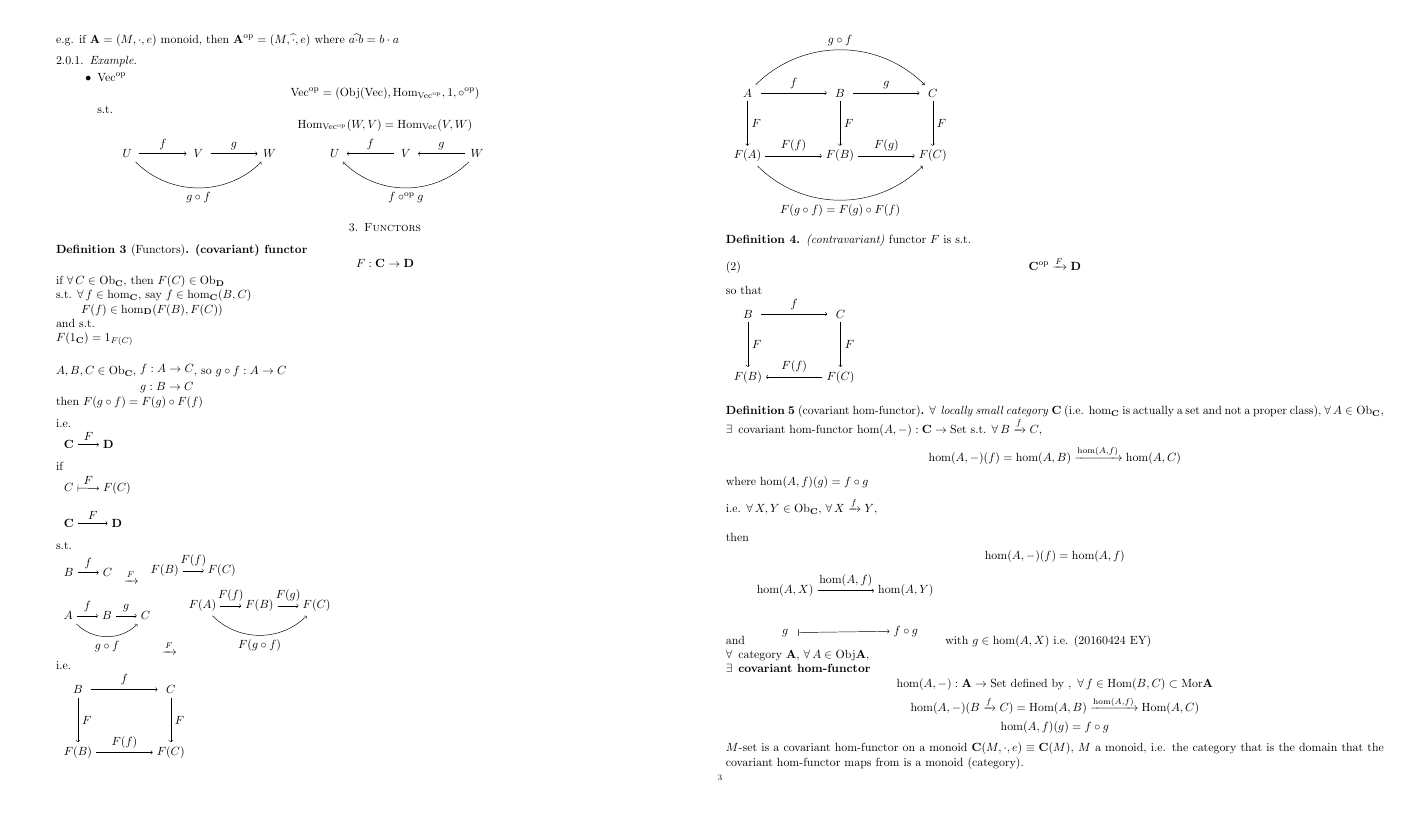
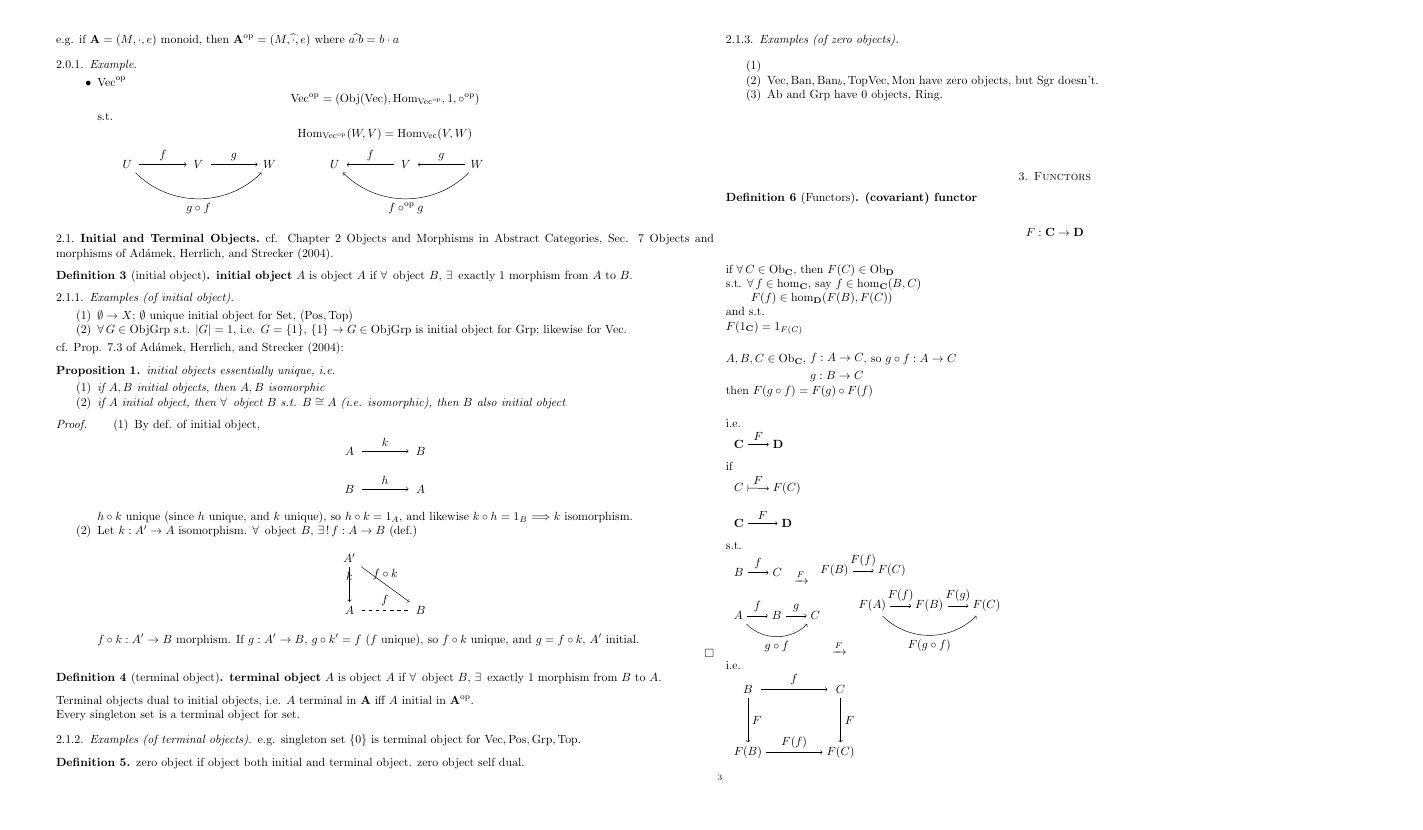
Before and after one commit to ernestyalumni/qSApoly, a LaTeX paper (LaTeX_and_pdf/Categories_w_app.tex): page 3 of 12 before the commit and page 3 of 13 after it. Compiled offline with pdfLaTeX.

Commit message:
Updated Categories_w_app.* files with definitions of initial and terminal objects

```diff
--- a/LaTeX_and_pdf/Categories_w_app.tex
+++ b/LaTeX_and_pdf/Categories_w_app.tex
@@ -395,6 +395,99 @@ U & V & W \\
 \end{itemize}
 
 
+\subsection{Initial and Terminal Objects}
+cf. Chapter 2 Objects and Morphisms in Abstract Categories, Sec. 7 Objects and morphisms of Ad\'{a}mek, Herrlich, and Strecker (2004).
+
+\begin{definition}[initial object]
+\textbf{initial object} $A$ is object $A$ if $\forall \, $ object $B$, $\exists \, $ exactly 1 morphism from $A$ to $B$.
+\end{definition}
+
+\subsubsection{Examples (of initial object)}
+\begin{enumerate}
+\item $\emptyset \to X$; $\emptyset$ unique initial object for $\mathbf{\text{Set}}$, ($\mathbf{\text{Pos}}, \mathbf{\text{Top}}$)
+\item $\forall \, G \in \text{ObjGrp}$ s.t. $|G|=1$, i.e. $G=\lbrace 1 \rbrace$, $\lbrace 1 \rbrace \to G \in \text{Obj}\text{Grp}$ is initial object for $\mathbf{\text{Grp}}$; likewise for $\mathbf{\text{Vec}}$.
+\end{enumerate}
+
+cf. Prop. 7.3 of Ad\'{a}mek, Herrlich, and Strecker (2004):
+\begin{proposition}
+  initial objects essentially unique, i.e.
+\begin{enumerate}
+  \item if $A,B$ initial objects, then $A,B$ isomorphic
+  \item if $A$ initial object, then $\forall \, $ object $B$ s.t. $B\cong A$ (i.e. isomorphic), then $B$ also initial object
+\end{enumerate}
+\end{proposition}
+
+\begin{proof}
+\begin{enumerate}
+\item By def. of initial object,
+\[
+\begin{aligned}
+& \begin{tikzpicture}
+  \matrix (m) [matrix of math nodes, row sep=3em, column sep=4em, minimum width=2em]
+  {
+A &  B  \\
+};
+  \path[->]
+  (m-1-1) edge node [above] {$k$} (m-1-2)
+;
+\end{tikzpicture} \\
+& \begin{tikzpicture}
+  \matrix (m) [matrix of math nodes, row sep=3em, column sep=4em, minimum width=2em]
+  {
+B &  A  \\
+};
+  \path[->]
+  (m-1-1) edge node [above] {$h$} (m-1-2)
+;
+\end{tikzpicture}
+\end{aligned}
+\]
+$h\circ k$ unique (since $h$ unique, and $k$ unique), so $h\circ k = 1_A$, and likewise $k\circ h = 1_B$ $\Longrightarrow  k$ isomorphism.
+\item Let $k:A'\to A$ isomorphism.  $\forall \, $ object $B$, $\exists \, ! \, f:A\to B$ (def.)
+\[
+ \begin{tikzpicture}
+  \matrix (m) [matrix of math nodes, row sep=3em, column sep=4em, minimum width=2em]
+  {
+A' &    \\
+A & B \\
+};
+  \path[->]
+  (m-1-1) edge node [above] {$k$} (m-2-1)
+  edge node [above] {$f\circ k$} (m-2-2)
+;
+  \path[dashed]
+  (m-2-1) edge node [above] {$f$} (m-2-2)
+;
+\end{tikzpicture}
+\]
+$f\circ k : A' \to B$ morphism.  If $g:A'\to B$, $g\circ k' = f$ ($f$ unique), so $f\circ k$ unique, and $g=f \circ k$, $A'$ initial.
+\end{enumerate}
+\end{proof}
+
+\begin{definition}[terminal object]
+  \textbf{terminal object} $A$ is object $A$ if $\forall \, $ object $B$, $\exists \, $ exactly 1 morphism from $B$ to $A$.
+\end{definition}
+Terminal objects dual to initial objects, i.e. $A$ terminal in $\mathbf{A}$ iff $A$ initial in $\mathbf{A}^{\text{op}}$.
+
+Every singleton set is a terminal object for set.
+
+\subsubsection{Examples (of terminal objects)}
+
+e.g. singleton set $\lbrace 0 \rbrace$ is terminal object for $\mathbf{\text{Vec}}, \mathbf{\text{Pos}}, \mathbf{\text{Grp}}, \mathbf{\text{Top}}$.
+
+\begin{definition}
+  zero object if object both initial and terminal object.  zero object self dual.
+\end{definition}
+
+\subsubsection{Examples (of zero objects)}
+\begin{enumerate}
+\item
+\item $\mathbf{\text{Vec}}, \mathbf{\text{Ban}}, \mathbf{\text{Ban}}_b, \mathbf{\text{TopVec}}, \mathbf{\text{Mon}}$ have zero objects, but $\mathbf{\text{Sgr}}$ doesn't.
+\item $\mathbf{\text{Ab}}$ and $\mathbf{\text{Grp}}$ have $0$ objects, $\mathbf{\text{Ring}}$.
+\end{enumerate}
+
+
+
 \section{Functors}
 
 \begin{definition}[Functors]
```
Also changed, not shown: LaTeX_and_pdf/Categories_w_app.pdf, LaTeX_and_pdf/Categories_w_app.tex (71 more changed lines).
